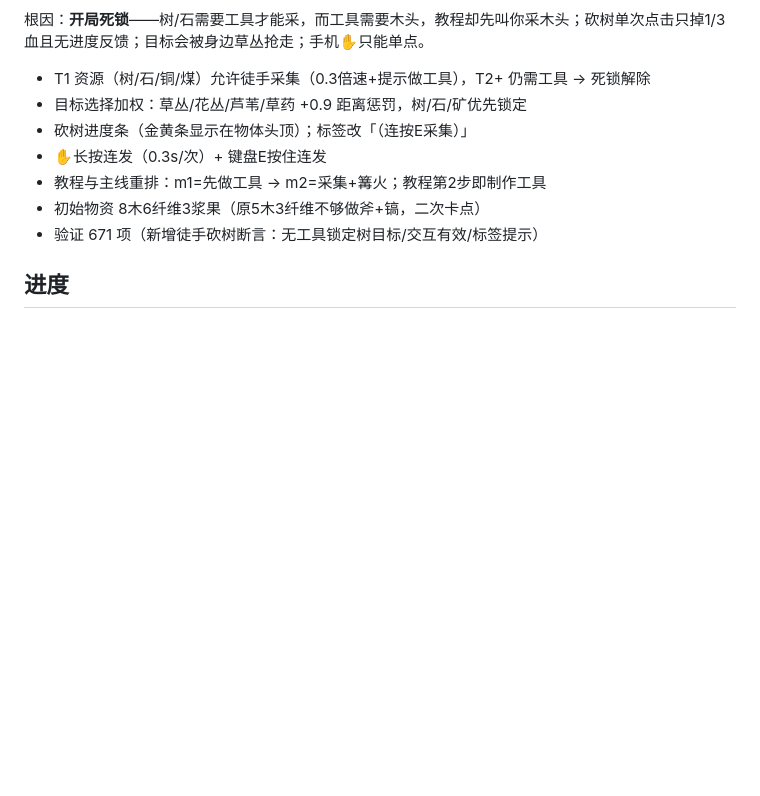
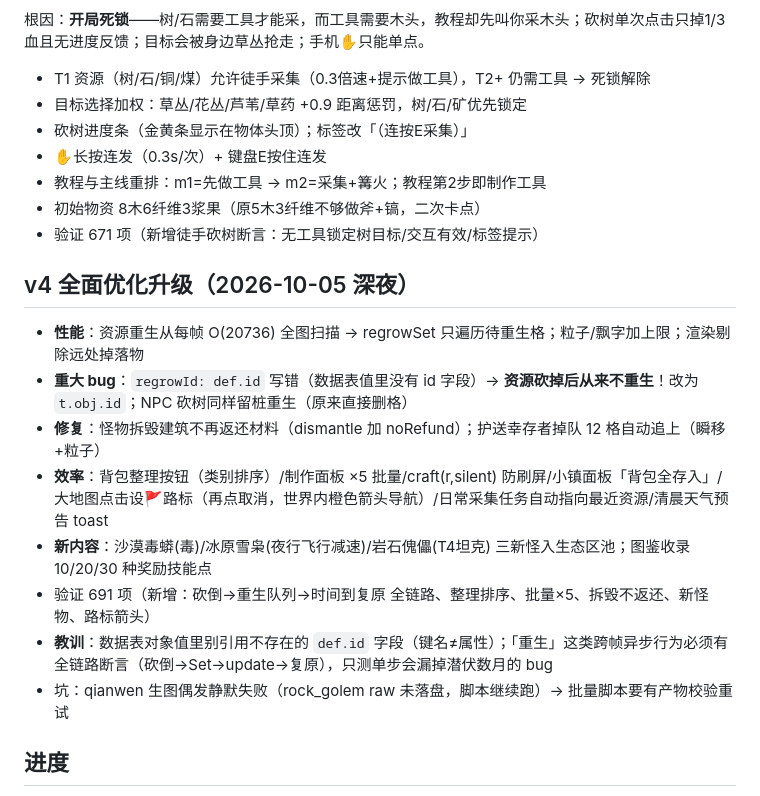
Before and after one commit to yjj0339/xinghuo-town, a Markdown page: DEVLOG.md, the part around the change. Rendered like a GitHub page; blank space fills up the shorter version.

Commit message:
DEVLOG v4

```diff
--- a/DEVLOG.md
+++ b/DEVLOG.md
@@ -68,6 +68,16 @@
 - 初始物资 8木6纤维3浆果（原5木3纤维不够做斧+镐，二次卡点）
 - 验证 671 项（新增徒手砍树断言：无工具锁定树目标/交互有效/标签提示）
 
+## v4 全面优化升级（2026-10-05 深夜）
+- **性能**：资源重生从每帧 O(20736) 全图扫描 → regrowSet 只遍历待重生格；粒子/飘字加上限；渲染剔除远处掉落物
+- **重大 bug**：`regrowId: def.id` 写错（数据表值里没有 id 字段）→ **资源砍掉后从来不重生**！改为 `t.obj.id`；NPC 砍树同样留桩重生（原来直接删格）
+- **修复**：怪物拆毁建筑不再返还材料（dismantle 加 noRefund）；护送幸存者掉队 12 格自动追上（瞬移+粒子）
+- **效率**：背包整理按钮（类别排序）/制作面板 ×5 批量/craft(r,silent) 防刷屏/小镇面板「背包全存入」/大地图点击设🚩路标（再点取消，世界内橙色箭头导航）/日常采集任务自动指向最近资源/清晨天气预告 toast
+- **新内容**：沙漠毒蟒(毒)/冰原雪枭(夜行飞行减速)/岩石傀儡(T4坦克) 三新怪入生态区池；图鉴收录 10/20/30 种奖励技能点
+- 验证 691 项（新增：砍倒→重生队列→时间到复原 全链路、整理排序、批量×5、拆毁不返还、新怪物、路标箭头）
+- **教训**：数据表对象值里别引用不存在的 `def.id` 字段（键名≠属性）；「重生」这类跨帧异步行为必须有全链路断言（砍倒→Set→update→复原），只测单步会漏掉潜伏数月的 bug
+- 坑：qianwen 生图偶发静默失败（rock_golem raw 未落盘，脚本继续跑）→ 批量脚本要有产物校验重试
+
 ## 进度
 - [x] 调研 + 立项
 - [x] data.js 数据表（90+物品/75+配方/32怪物/36建筑/14主线+8支线+36成就/12技能）
```
